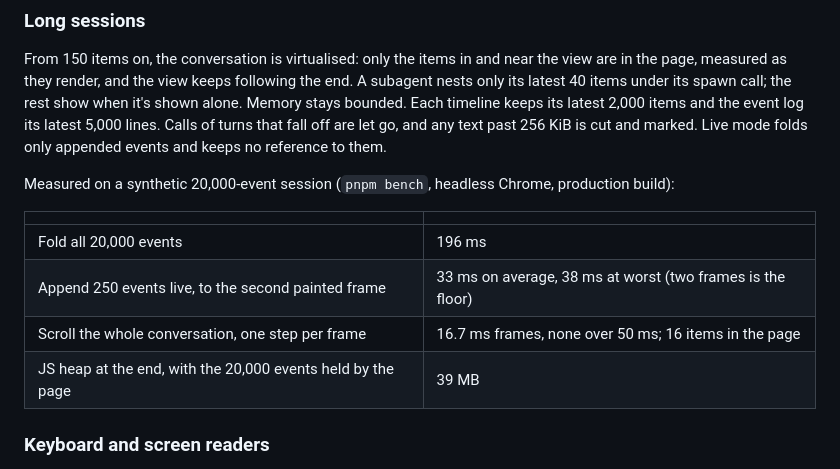
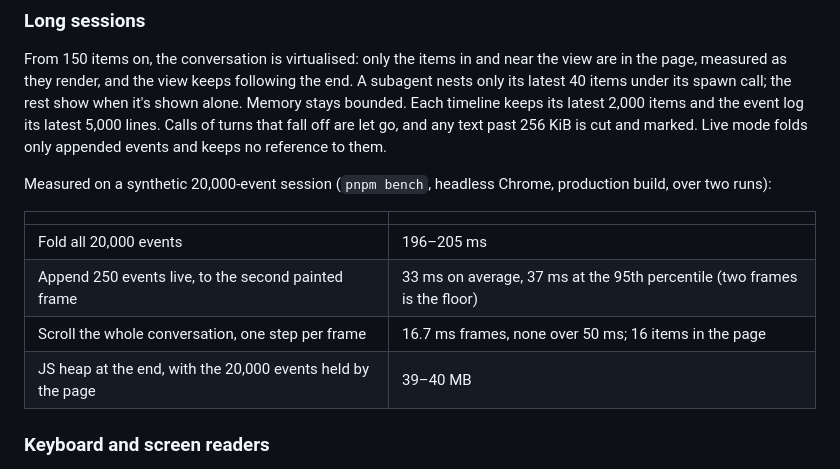
Before and after one commit to actlet/actlet-web, a Markdown page: README.md, the part around the change. Rendered like a GitHub page.

Commit message:
docs: quote the bench's 95th percentile for appends

```diff
--- a/README.md
+++ b/README.md
@@ -103,14 +103,14 @@ rest show when it's shown alone. Memory stays bounded. Each timeline keeps its l
 latest 5,000 lines. Calls of turns that fall off are let go, and any text past 256 KiB is cut and marked. Live mode
 folds only appended events and keeps no reference to them.
 
-Measured on a synthetic 20,000-event session (`pnpm bench`, headless Chrome, production build):
+Measured on a synthetic 20,000-event session (`pnpm bench`, headless Chrome, production build, over two runs):
 
-|                                                             |                                                            |
-| ----------------------------------------------------------- | ---------------------------------------------------------- |
-| Fold all 20,000 events                                      | 196 ms                                                     |
-| Append 250 events live, to the second painted frame         | 33 ms on average, 38 ms at worst (two frames is the floor) |
-| Scroll the whole conversation, one step per frame           | 16.7 ms frames, none over 50 ms; 16 items in the page      |
-| JS heap at the end, with the 20,000 events held by the page | 39 MB                                                      |
+|                                                             |                                                                          |
+| ----------------------------------------------------------- | ------------------------------------------------------------------------ |
+| Fold all 20,000 events                                      | 196–205 ms                                                               |
+| Append 250 events live, to the second painted frame         | 33 ms on average, 37 ms at the 95th percentile (two frames is the floor) |
+| Scroll the whole conversation, one step per frame           | 16.7 ms frames, none over 50 ms; 16 items in the page                    |
+| JS heap at the end, with the 20,000 events held by the page | 39–40 MB                                                                 |
 
 ### Keyboard and screen readers
 
```
